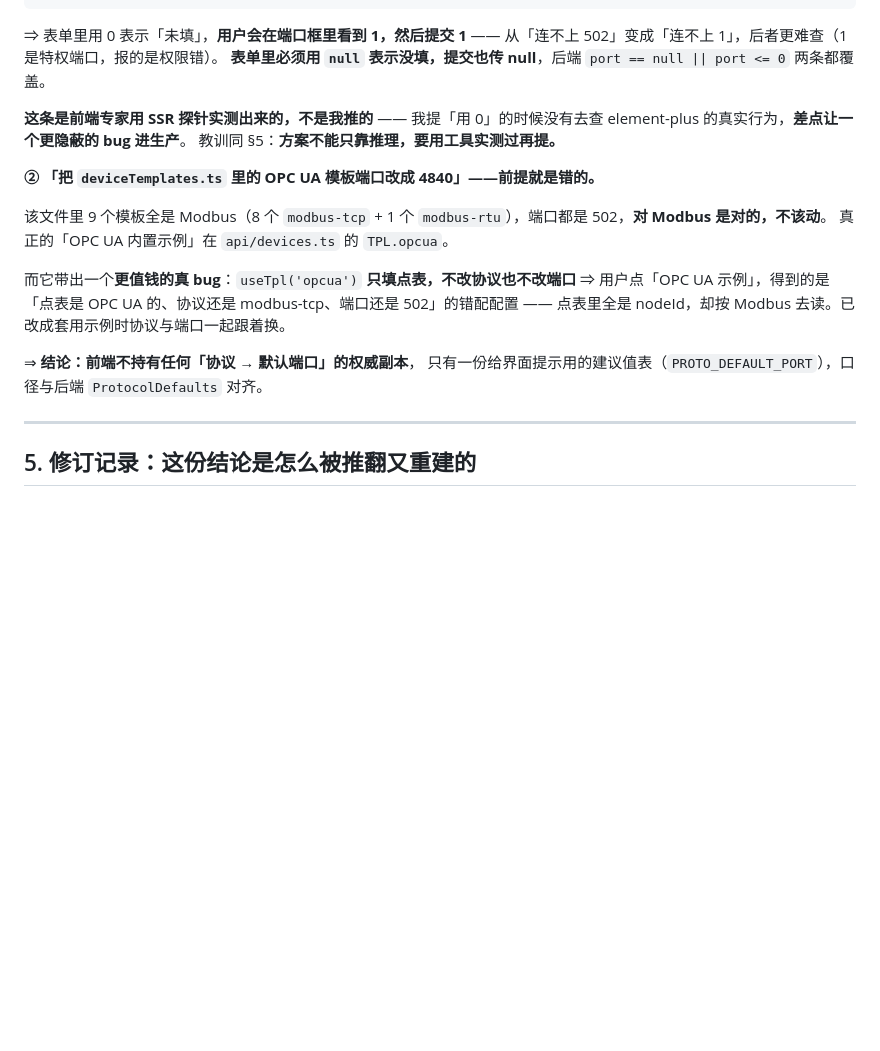
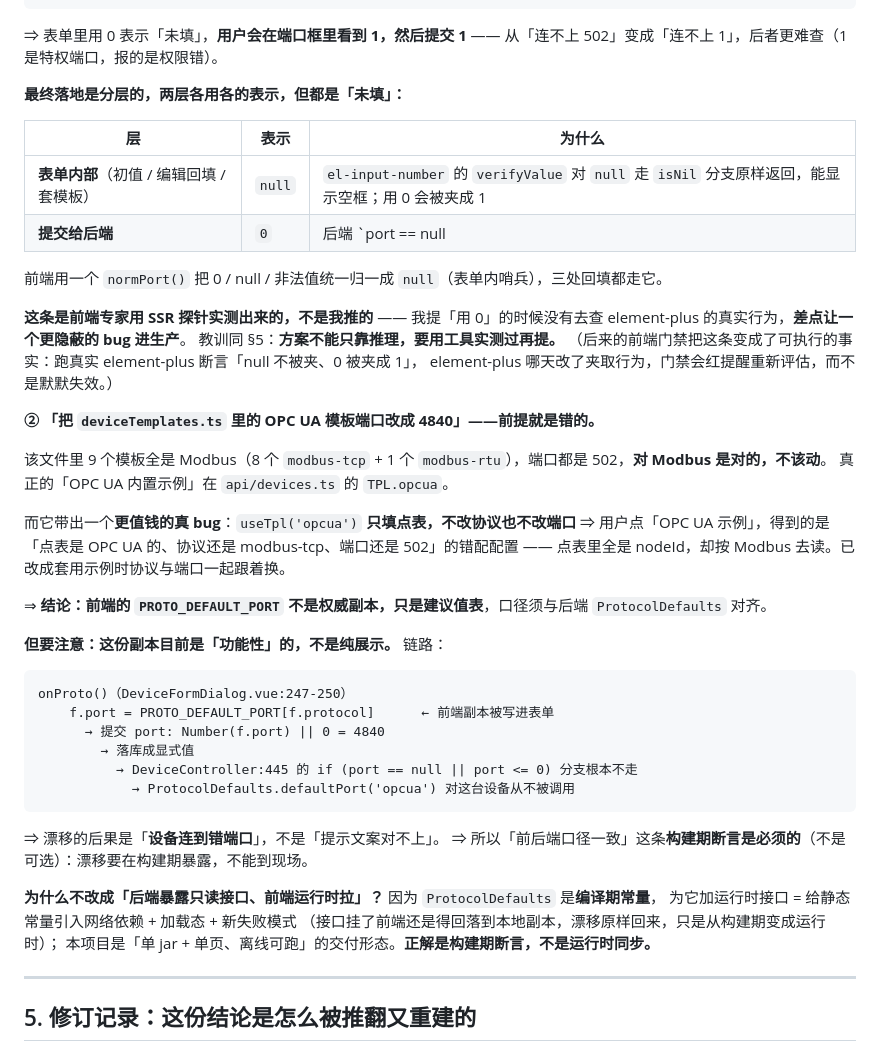
Before and after one commit to ZhuangRenyang/KnowFab-SIRP, a Markdown page: docs/evidence/OPC-UA-BOOT4.md, the part around the change. GitHub-like rendering; blank space fills up the shorter version.

Commit message:
docs(evidence): 端口语义按最终落地修正（表单内 null / 提交层 0）
前端把端口语义收尾后，修正上一版里两处写得不准确的地方：

- 「提交也传 null」→ 实际是分层的：表单内部（初值/编辑回填/套模板）用 null，
  因为 el-input-number 的 verifyValue 对 null 走 isNil 分支原样返回、能显示空框；
  提交给后端用 0，后端 port == null || port <= 0 两条都覆盖。前端用 normPort()
  把 0/null/非法值统一归一成 null。

- 「前端不持有权威副本」这句话要加限定：前端的 PROTO_DEFAULT_PORT 不是权威副本，
  但它目前是「功能性」的而不是纯展示 —— onProto() 把它写进表单 → 提交 → 落库成显式值
  → DeviceController 的 port == null || port <= 0 分支根本不走 →
  ProtocolDefaults.defaultPort() 对这台设备从不被调用。
  ⇒ 漂移的后果是「设备连到错端口」，所以「前后端口径一致」的构建期断言是必须的。

同时记下架构裁定：不为 ProtocolDefaults 暴露运行时只读接口。
它是编译期常量，为它加接口 = 给静态常量引入网络依赖 + 加载态 + 新失败模式
（接口挂了前端还是得回落本地副本，漂移原样回来），本项目是单 jar + 单页、
离线可跑的交付形态。正解是构建期断言，不是运行时同步。

纯文档，未改任何代码。

````diff
--- a/docs/evidence/OPC-UA-BOOT4.md
+++ b/docs/evidence/OPC-UA-BOOT4.md
@@ -247,11 +247,21 @@ if (newVal > max || newVal < min) {
 
 ⇒ 表单里用 0 表示「未填」，**用户会在端口框里看到 1，然后提交 1** ——
 从「连不上 502」变成「连不上 1」，后者更难查（1 是特权端口，报的是权限错）。
-**表单里必须用 `null` 表示没填，提交也传 null**，后端 `port == null || port <= 0` 两条都覆盖。
+
+**最终落地是分层的，两层各用各的表示，但都是「未填」：**
+
+| 层 | 表示 | 为什么 |
+|---|---|---|
+| **表单内部**（初值 / 编辑回填 / 套模板） | `null` | `el-input-number` 的 `verifyValue` 对 `null` 走 `isNil` 分支原样返回，能显示空框；用 0 会被夹成 1 |
+| **提交给后端** | `0` | 后端 `port == null || port <= 0` 两条都覆盖，0 表达「未指定」语义明确 |
+
+前端用一个 `normPort()` 把 0 / null / 非法值统一归一成 `null`（表单内哨兵），三处回填都走它。
 
 **这条是前端专家用 SSR 探针实测出来的，不是我推的** ——
 我提「用 0」的时候没有去查 element-plus 的真实行为，**差点让一个更隐蔽的 bug 进生产**。
 教训同 §5：**方案不能只靠推理，要用工具实测过再提。**
+（后来的前端门禁把这条变成了可执行的事实：跑真实 element-plus 断言「null 不被夹、0 被夹成 1」，
+element-plus 哪天改了夹取行为，门禁会红提醒重新评估，而不是默默失效。）
 
 **② 「把 `deviceTemplates.ts` 里的 OPC UA 模板端口改成 4840」——前提就是错的。**
 
@@ -262,8 +272,26 @@ if (newVal > max || newVal < min) {
 用户点「OPC UA 示例」，得到的是「点表是 OPC UA 的、协议还是 modbus-tcp、端口还是 502」的错配配置 ——
 点表里全是 nodeId，却按 Modbus 去读。已改成套用示例时协议与端口一起跟着换。
 
-⇒ **结论：前端不持有任何「协议 → 默认端口」的权威副本**，
-只有一份给界面提示用的建议值表（`PROTO_DEFAULT_PORT`），口径与后端 `ProtocolDefaults` 对齐。
+⇒ **结论：前端的 `PROTO_DEFAULT_PORT` 不是权威副本，只是建议值表**，口径须与后端 `ProtocolDefaults` 对齐。
+
+**但要注意：这份副本目前是「功能性」的，不是纯展示。** 链路：
+
+```
+onProto()（DeviceFormDialog.vue:247-250）
+    f.port = PROTO_DEFAULT_PORT[f.protocol]      ← 前端副本被写进表单
+      → 提交 port: Number(f.port) || 0 = 4840
+        → 落库成显式值
+          → DeviceController:445 的 if (port == null || port <= 0) 分支根本不走
+            → ProtocolDefaults.defaultPort('opcua') 对这台设备从不被调用
+```
+
+⇒ 漂移的后果是「**设备连到错端口**」，不是「提示文案对不上」。
+⇒ 所以「前后端口径一致」这条**构建期断言是必须的**（不是可选）：漂移要在构建期暴露，不能到现场。
+
+**为什么不改成「后端暴露只读接口、前端运行时拉」？** 因为 `ProtocolDefaults` 是**编译期常量**，
+为它加运行时接口 = 给静态常量引入网络依赖 + 加载态 + 新失败模式
+（接口挂了前端还是得回落到本地副本，漂移原样回来，只是从构建期变成运行时）；
+本项目是「单 jar + 单页、离线可跑」的交付形态。**正解是构建期断言，不是运行时同步。**
 
 
 ---
````
